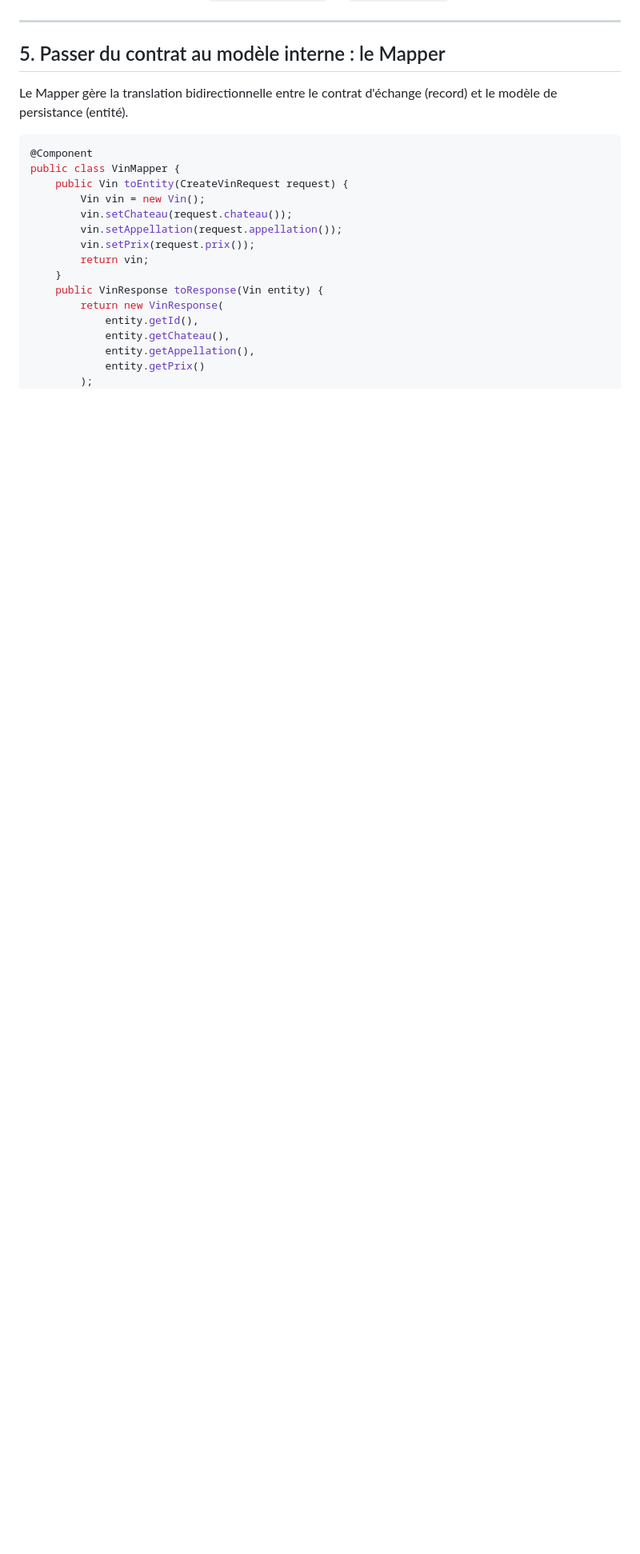
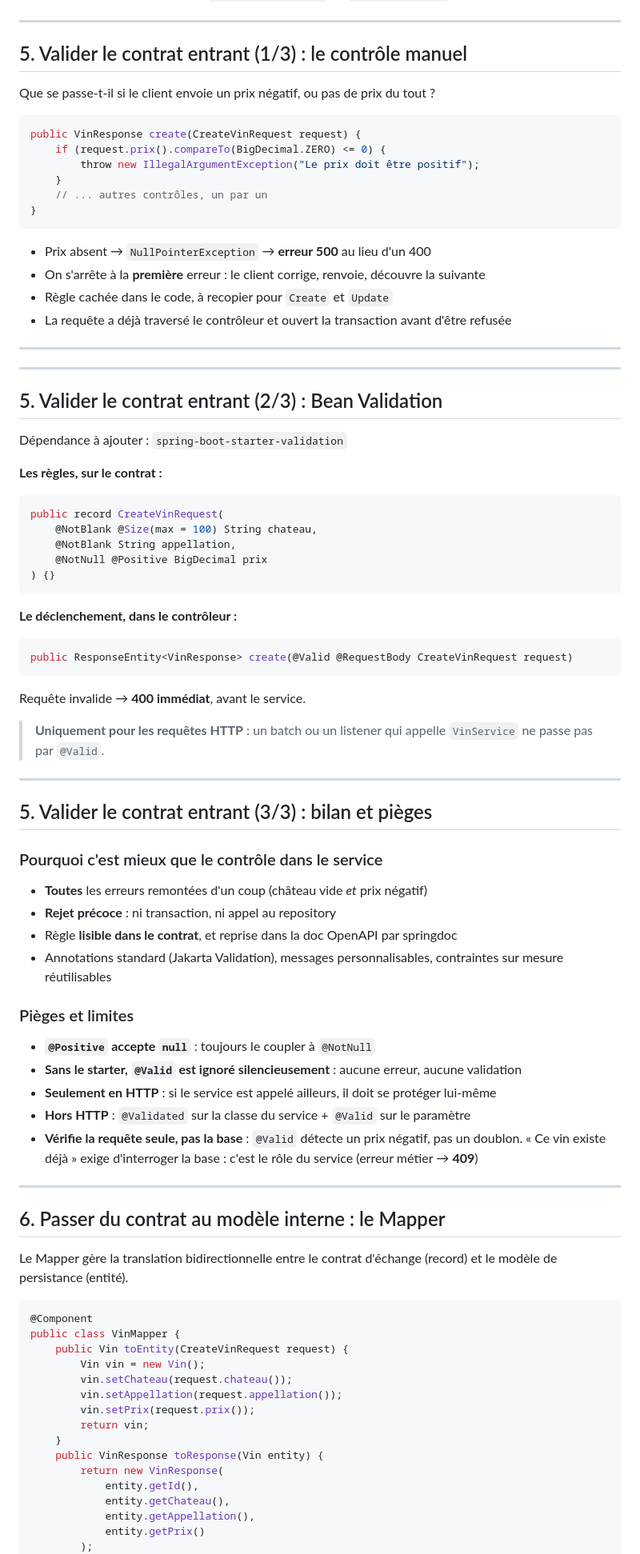
Before and after one commit to gaetan-varlet/formation-api-rest, a Markdown page: diapos/6.4.1 - contrats d'api.md, the part around one of its changes. Shown at 80% size. Drawn GitHub-style; blank space fills up the shorter version.

Commit message:
maj contrats d'api

````diff
--- a/diapos/6.4.1 - contrats d'api.md
+++ b/diapos/6.4.1 - contrats d'api.md
@@ -80,7 +80,73 @@ Pour éviter le suffixe fourre-tout `...Dto`, la nomenclature explicite **le sen
 
 ----
 
-## 5. Passer du contrat au modèle interne : le Mapper
+## 5. Valider le contrat entrant (1/3) : le contrôle manuel
+
+Que se passe-t-il si le client envoie un prix négatif, ou pas de prix du tout ?
+
+```java
+public VinResponse create(CreateVinRequest request) {
+    if (request.prix().compareTo(BigDecimal.ZERO) <= 0) {
+        throw new IllegalArgumentException("Le prix doit être positif");
+    }
+    // ... autres contrôles, un par un
+}
+```
+
+- Prix absent → `NullPointerException` → **erreur 500** au lieu d'un 400
+- On s'arrête à la **première** erreur : le client corrige, renvoie, découvre la suivante
+- Règle cachée dans le code, à recopier pour `Create` et `Update`
+- La requête a déjà traversé le contrôleur et ouvert la transaction avant d'être refusée
+
+----
+----
+
+## 5. Valider le contrat entrant (2/3) : Bean Validation
+
+Dépendance à ajouter : `spring-boot-starter-validation`
+
+**Les règles, sur le contrat :**
+
+```java
+public record CreateVinRequest(
+    @NotBlank @Size(max = 100) String chateau,
+    @NotBlank String appellation,
+    @NotNull @Positive BigDecimal prix
+) {}
+```
+
+**Le déclenchement, dans le contrôleur :**
+
+```java
+public ResponseEntity<VinResponse> create(@Valid @RequestBody CreateVinRequest request)
+```
+
+Requête invalide → **400 immédiat**, avant le service.
+
+> **Uniquement pour les requêtes HTTP** : un batch ou un listener qui appelle `VinService` ne passe pas par `@Valid`.
+
+----
+
+## 5. Valider le contrat entrant (3/3) : bilan et pièges
+
+### Pourquoi c'est mieux que le contrôle dans le service
+
+- **Toutes** les erreurs remontées d'un coup (château vide *et* prix négatif)
+- **Rejet précoce** : ni transaction, ni appel au repository
+- Règle **lisible dans le contrat**, et reprise dans la doc OpenAPI par springdoc
+- Annotations standard (Jakarta Validation), messages personnalisables, contraintes sur mesure réutilisables
+
+### Pièges et limites
+
+- **`@Positive` accepte `null`** : toujours le coupler à `@NotNull`
+- **Sans le starter, `@Valid` est ignoré silencieusement** : aucune erreur, aucune validation
+- **Seulement en HTTP** : si le service est appelé ailleurs, il doit se protéger lui-même
+- **Hors HTTP** : `@Validated` sur la classe du service + `@Valid` sur le paramètre
+- **Vérifie la requête seule, pas la base** : `@Valid` détecte un prix négatif, pas un doublon. « Ce vin existe déjà » exige d'interroger la base : c'est le rôle du service (erreur métier → **409**)
+
+----
+
+## 6. Passer du contrat au modèle interne : le Mapper
 
 Le Mapper gère la translation bidirectionnelle entre le contrat d'échange (record) et le modèle de persistance (entité).
 
````
Also changed, not shown: other parts of diapos/6.4.1 - contrats d'api.md (+3 -3 lines).
